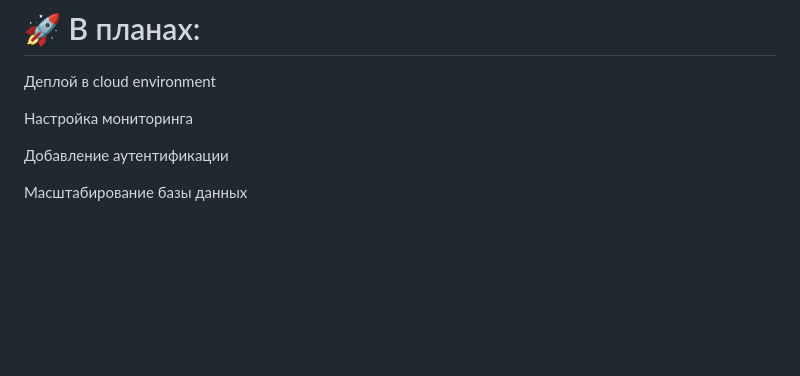
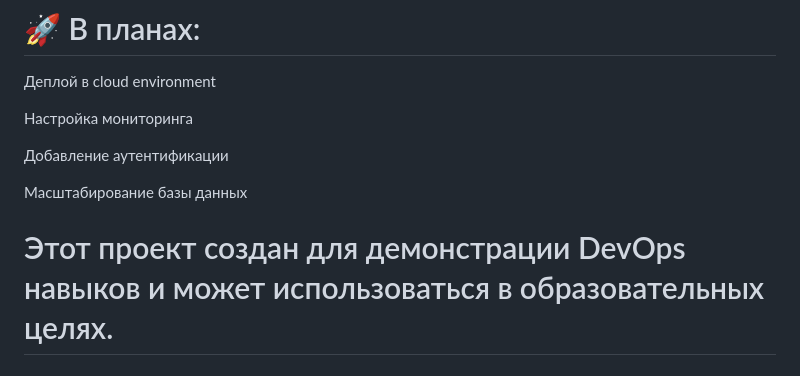
Before and after one commit to Arrenelie/devops-todo-app, a Markdown page: README.md, the part around the change printed below. Drawn GitHub-style; blank space fills up the shorter version.

```diff
--- a/README.md
+++ b/README.md
@@ -203,3 +203,5 @@ CI/CD пайплайн
 Добавление аутентификации
 
 Масштабирование базы данных
+
+# Этот проект создан для демонстрации DevOps навыков и может использоваться в образовательных целях.
```
Also changed, not shown: other parts of README.md (+17 -17 lines).
